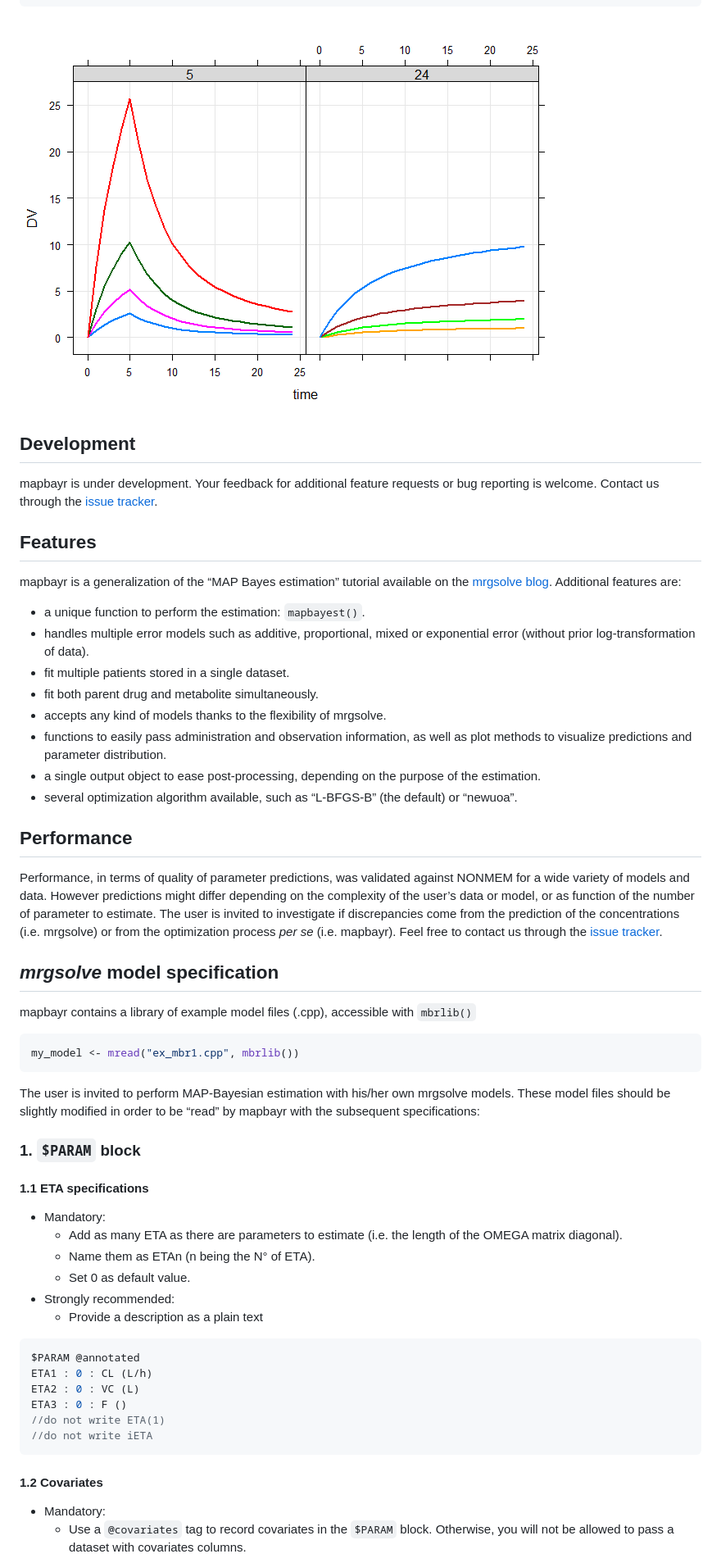
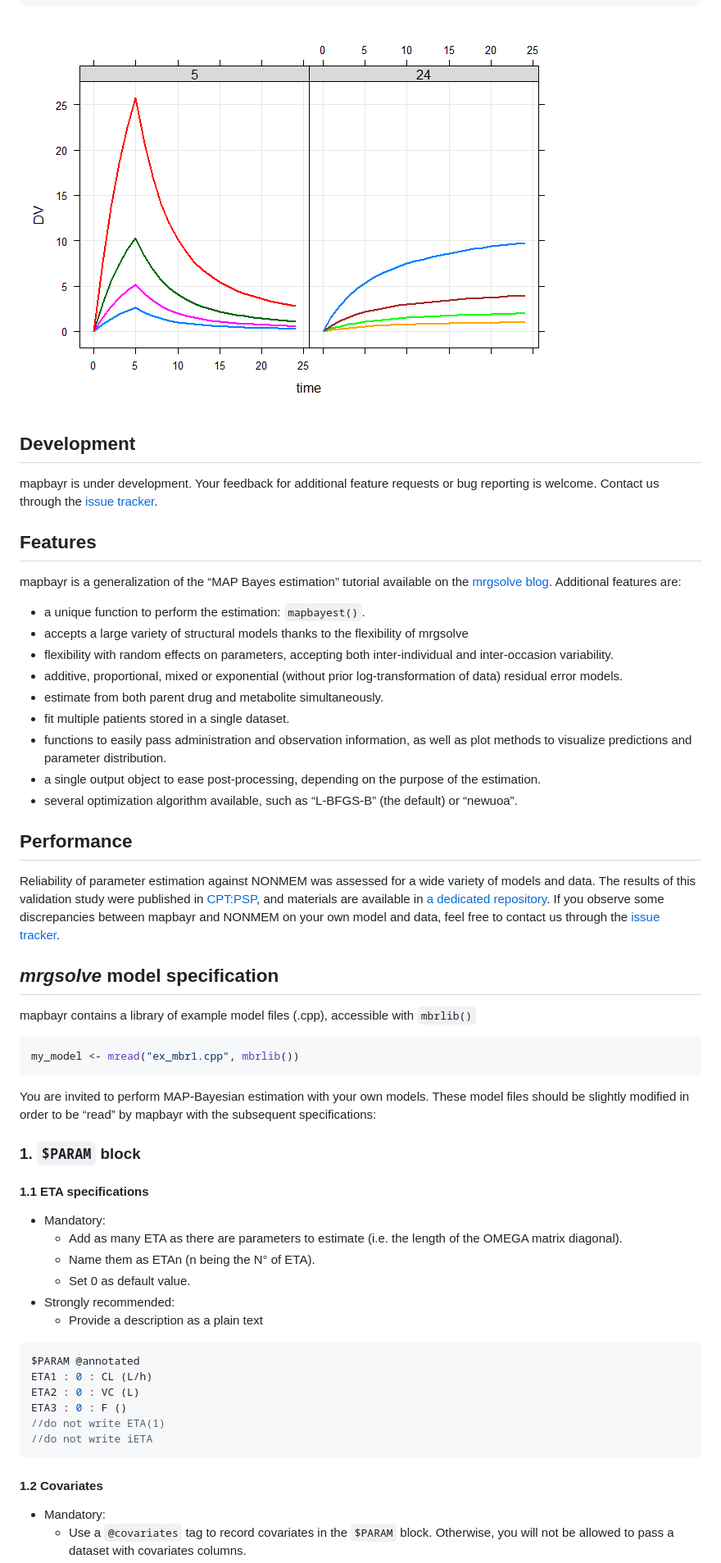
Before and after one commit to FelicienLL/mapbayr, a Markdown page: README.md, the part around the change printed below. Shown: that part at 82% size. Drawn GitHub-style; pictures changed too: man/figures/README-plot3-1.png.

Commit message:
update README since article is online

````diff
--- a/README.md
+++ b/README.md
@@ -207,29 +208,32 @@ available on the [mrgsolve
 blog](https://mrgsolve.github.io/blog/map_bayes.html). Additional
 features are:
 
-  - a unique function to perform the estimation: `mapbayest()`.
-  - handles multiple error models such as additive, proportional, mixed
-    or exponential error (without prior log-transformation of data).
-  - fit multiple patients stored in a single dataset.
-  - fit both parent drug and metabolite simultaneously.
-  - accepts any kind of models thanks to the flexibility of mrgsolve.
-  - functions to easily pass administration and observation information,
+-   a unique function to perform the estimation: `mapbayest()`.
+-   accepts a large variety of structural models thanks to the
+    flexibility of mrgsolve
+-   flexibility with random effects on parameters, accepting both
+    inter-individual and inter-occasion variability.
+-   additive, proportional, mixed or exponential (without prior
+    log-transformation of data) residual error models.
+-   estimate from both parent drug and metabolite simultaneously.
+-   fit multiple patients stored in a single dataset.
+-   functions to easily pass administration and observation information,
     as well as plot methods to visualize predictions and parameter
     distribution.
-  - a single output object to ease post-processing, depending on the
+-   a single output object to ease post-processing, depending on the
     purpose of the estimation.
-  - several optimization algorithm available, such as “L-BFGS-B” (the
+-   several optimization algorithm available, such as “L-BFGS-B” (the
     default) or “newuoa”.
 
 ## Performance
 
-Performance, in terms of quality of parameter predictions, was validated
-against NONMEM for a wide variety of models and data. However
-predictions might differ depending on the complexity of the user’s data
-or model, or as function of the number of parameter to estimate. The
-user is invited to investigate if discrepancies come from the prediction
-of the concentrations (i.e. mrgsolve) or from the optimization process
-*per se* (i.e. mapbayr). Feel free to contact us through the [issue
+Reliability of parameter estimation against NONMEM was assessed for a
+wide variety of models and data. The results of this validation study
+were published in [CPT:PSP](https://doi.org/10.1002/psp4.12689), and
+materials are available in [a dedicated
+repository](https://github.com/FelicienLL/mapbayr-CPTPSP-2021). If you
+observe some discrepancies between mapbayr and NONMEM on your own model
+and data, feel free to contact us through the [issue
 tracker](https://github.com/FelicienLL/mapbayr/issues).
 
 ## *mrgsolve* model specification
@@ -241,14 +245,14 @@ with `mbrlib()`
 my_model <- mread("ex_mbr1.cpp", mbrlib())
 ```
 
-The user is invited to perform MAP-Bayesian estimation with his/her own
-mrgsolve models. These model files should be slightly modified in order
-to be “read” by mapbayr with the subsequent specifications:
+You are invited to perform MAP-Bayesian estimation with your own models.
+These model files should be slightly modified in order to be “read” by
+mapbayr with the subsequent specifications:
 
-### 1\. `$PARAM` block
+### 1. `$PARAM` block
 
 #### 1.1 ETA specifications
 
-  - Mandatory:
-      - Add as many ETA as there are parameters to estimate (i.e. the
+-   Mandatory:
+    -   Add as many ETA as there are parameters to estimate (i.e. the
         length of the OMEGA matrix diagonal).
@@ -270,7 +272,7 @@ ETA3 : 0 : F ()
 
 #### 1.2 Covariates
 
-  - Mandatory:
-      - Use a `@covariates` tag to record covariates in the `$PARAM`
+-   Mandatory:
+    -   Use a `@covariates` tag to record covariates in the `$PARAM`
         block. Otherwise, you will not be allowed to pass a dataset with
         covariates columns.
````
Also changed, not shown: other parts of README.md (+52 -67 lines), NEWS.md (+4 -1 lines), man/figures/README-plot1-1.png, 2 other files.
